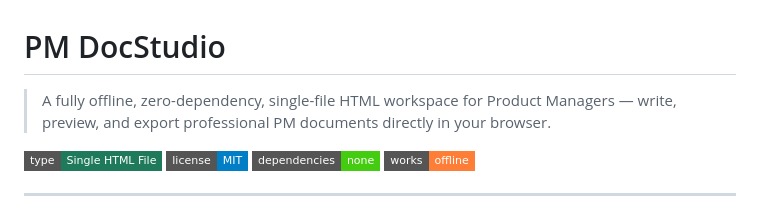
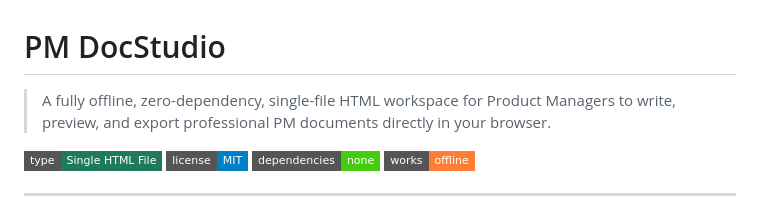
Before and after one commit to Web-Automation/pm-docstudio, a Markdown page: README.md, the part around the change. Rendered like a GitHub page; badges without logos.

Commit message:
Clarify project description in README

```diff
--- a/README.md
+++ b/README.md
@@ -1,6 +1,6 @@
 # PM DocStudio
 
-> A fully offline, zero-dependency, single-file HTML workspace for Product Managers — write, preview, and export professional PM documents directly in your browser.
+> A fully offline, zero-dependency, single-file HTML workspace for Product Managers to write, preview, and export professional PM documents directly in your browser.
 
 ![Type](https://img.shields.io/badge/type-Single%20HTML%20File-1e7a5a?style=flat-square)
 ![License](https://img.shields.io/badge/license-MIT-blue?style=flat-square)
```
